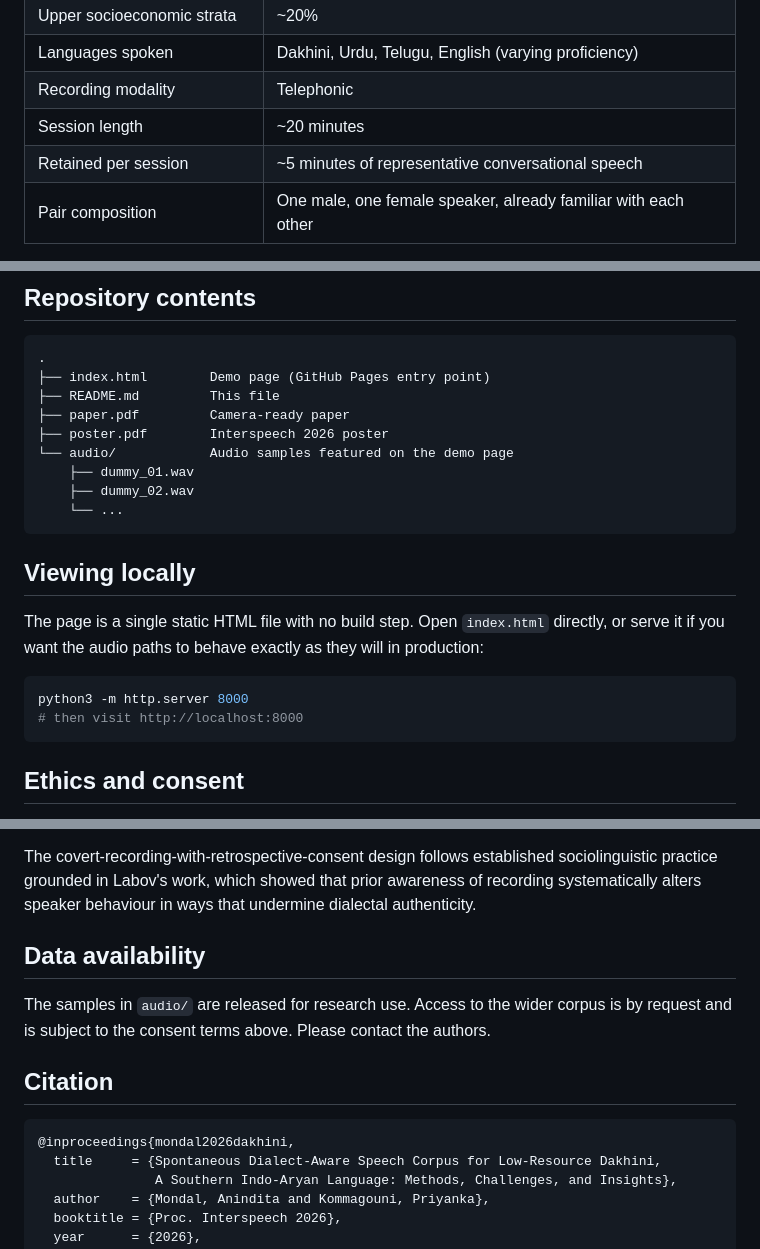
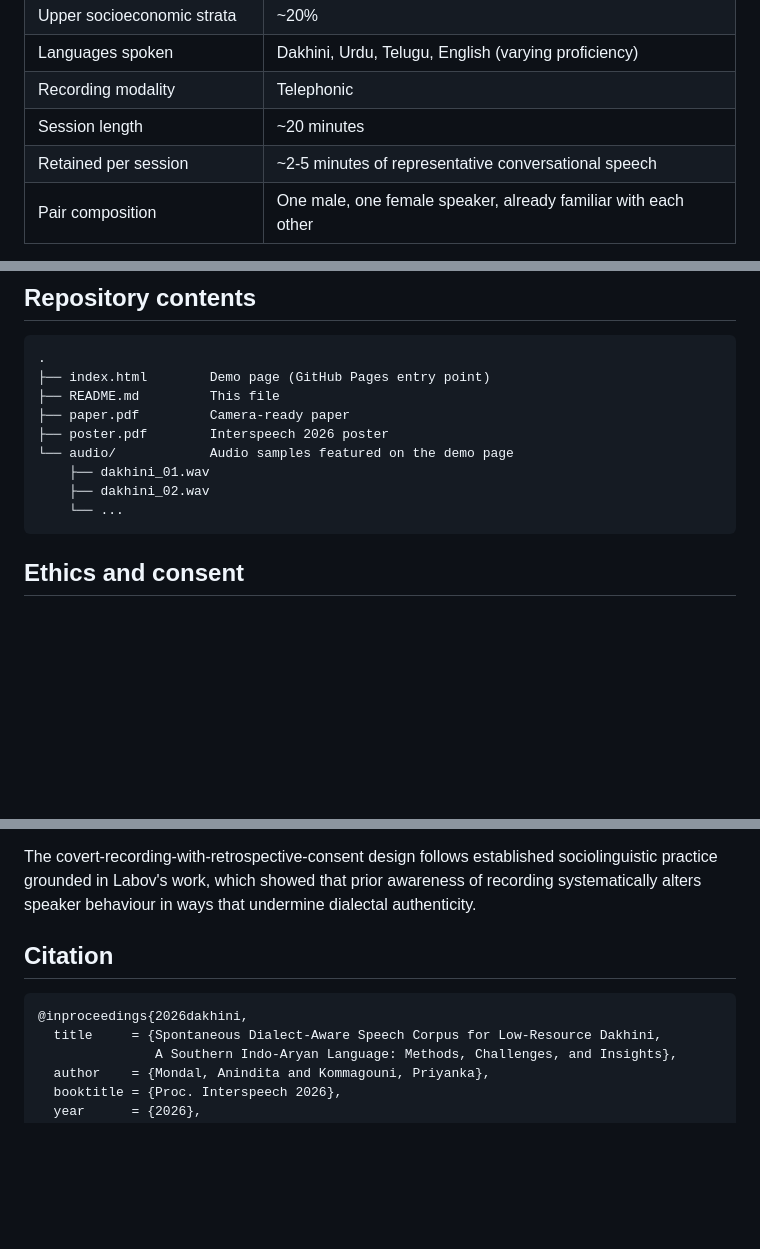
Before and after one commit to mondal-anindita/Dakhini, a Markdown page: README.md, 3 parts joined by grey strips. Drawn GitHub-style; blank space fills up the shorter version.

Commit message:
Revise README
Updated various sections for clarity and accuracy, including recording details and citation format.

````diff
--- a/README.md
+++ b/README.md
@@ -54,7 +54,7 @@ The paper's response has three parts:
 | Languages spoken | Dakhini, Urdu, Telugu, English (varying proficiency) |
 | Recording modality | Telephonic |
 | Session length | ~20 minutes |
-| Retained per session | ~5 minutes of representative conversational speech |
+| Retained per session | ~2-5 minutes of representative conversational speech |
 | Pair composition | One male, one female speaker, already familiar with each other |
 
 The mixed-gender pair design serves two purposes at once: it reflects naturalistic interaction in
@@ -117,20 +117,11 @@ on dialectal speech over successive passes.
 ├── paper.pdf         Camera-ready paper
 ├── poster.pdf        Interspeech 2026 poster
 └── audio/            Audio samples featured on the demo page
-    ├── dummy_01.wav
-    ├── dummy_02.wav
+    ├── dakhini_01.wav
+    ├── dakhini_02.wav
     └── ...
 ```
 
-## Viewing locally
-
-The page is a single static HTML file with no build step. Open `index.html` directly, or serve it
-if you want the audio paths to behave exactly as they will in production:
-
-```bash
-python3 -m http.server 8000
-# then visit http://localhost:8000
-```
 
 ## Ethics and consent
 
@@ -149,15 +140,11 @@ The covert-recording-with-retrospective-consent design follows established socio
 grounded in Labov's work, which showed that prior awareness of recording systematically alters
 speaker behaviour in ways that undermine dialectal authenticity.
 
-## Data availability
-
-The samples in `audio/` are released for research use. Access to the wider corpus is by request and
-is subject to the consent terms above. Please contact the authors.
 
 ## Citation
 
 ```bibtex
-@inproceedings{mondal2026dakhini,
+@inproceedings{2026dakhini,
   title     = {Spontaneous Dialect-Aware Speech Corpus for Low-Resource Dakhini,
                A Southern Indo-Aryan Language: Methods, Challenges, and Insights},
   author    = {Mondal, Anindita and Kommagouni, Priyanka},
````
Also changed, not shown: other parts of README.md (+2 -1 lines).
